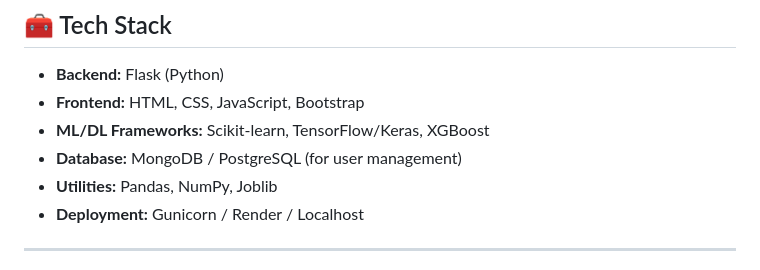
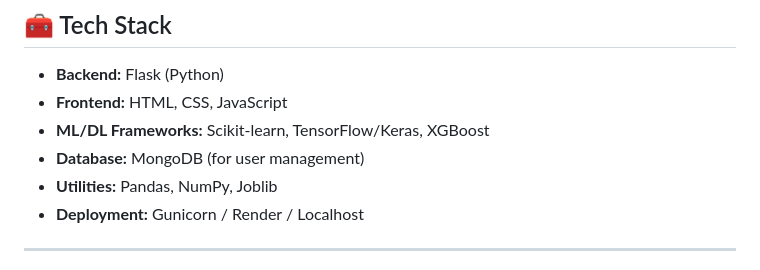
Before and after one commit to Suppu1007/SHML, a Markdown page: README.md, the part around the change. Drawn GitHub-style.

```diff
--- a/README.md
+++ b/README.md
@@ -44,9 +44,9 @@ All models are pre-trained and stored in the `/models/` directory.
 ## 🧰 Tech Stack
 
 * **Backend:** Flask (Python)
-* **Frontend:** HTML, CSS, JavaScript, Bootstrap
+* **Frontend:** HTML, CSS, JavaScript
 * **ML/DL Frameworks:** Scikit-learn, TensorFlow/Keras, XGBoost
-* **Database:** MongoDB / PostgreSQL (for user management)
+* **Database:** MongoDB  (for user management)
 * **Utilities:** Pandas, NumPy, Joblib
 * **Deployment:** Gunicorn / Render / Localhost
 
```
